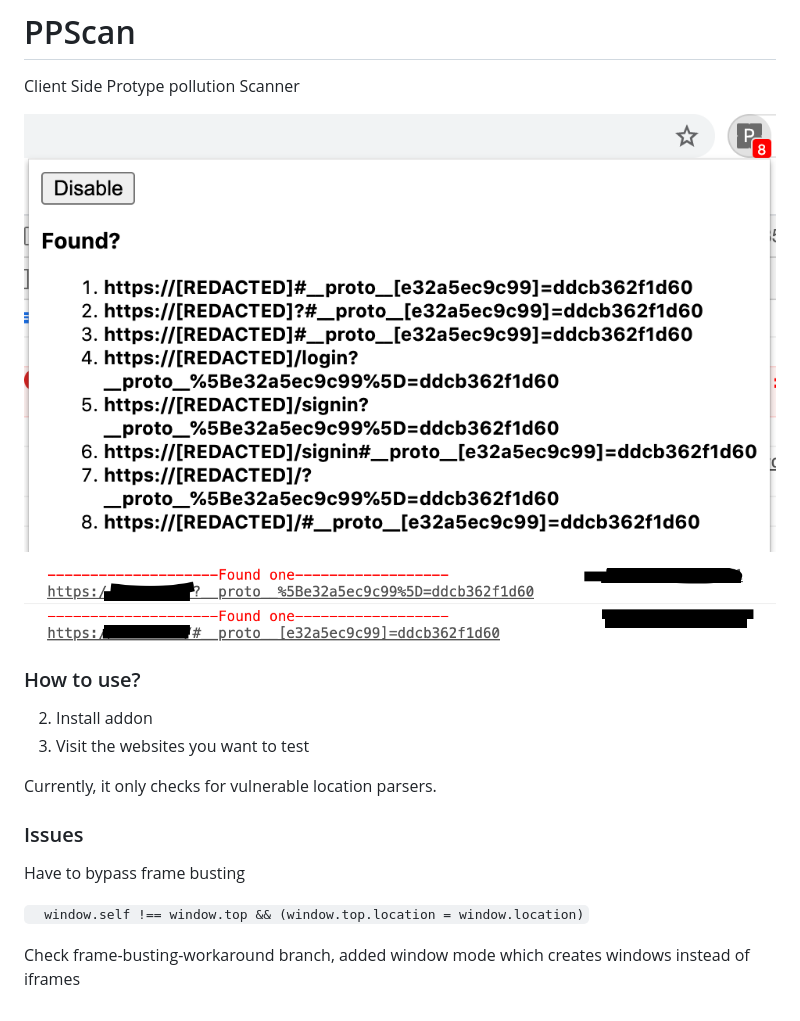
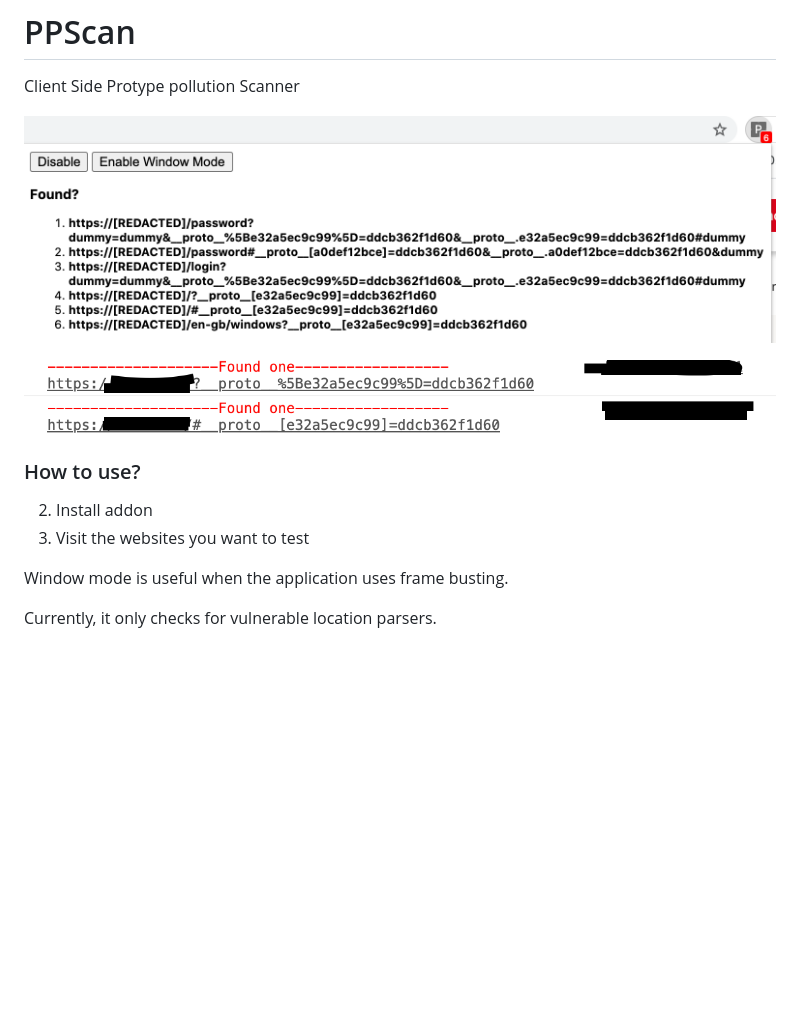
Before and after one commit to msrkp/PPScan, a Markdown page: README.md, the part around the change. GitHub-like rendering; pictures changed too: images/example1.png (added); blank space fills up the shorter version.

```diff
--- a/README.md
+++ b/README.md
@@ -4,7 +4,7 @@
 Client Side Protype pollution Scanner
 
 
-![Example](./images/example.png)
+![Example](./images/example1.png)
 
 ![Example0](./images/example0.png)
 
@@ -13,15 +13,7 @@ Client Side Protype pollution Scanner
 2. Install addon
 3. Visit the websites you want to test
 
+Window mode is useful when the application uses frame busting.
+
 
 Currently, it only checks for vulnerable location parsers.
-
-### Issues
-Have to bypass frame busting
-
-``
-  window.self !== window.top && (window.top.location = window.location)
-``
-
-
-Check frame-busting-workaround branch, added window mode which creates windows instead of iframes
```
Also changed, not shown: Screenshot 2020-10-16 at 2.55.25 PM.png (added), 1 other file.
